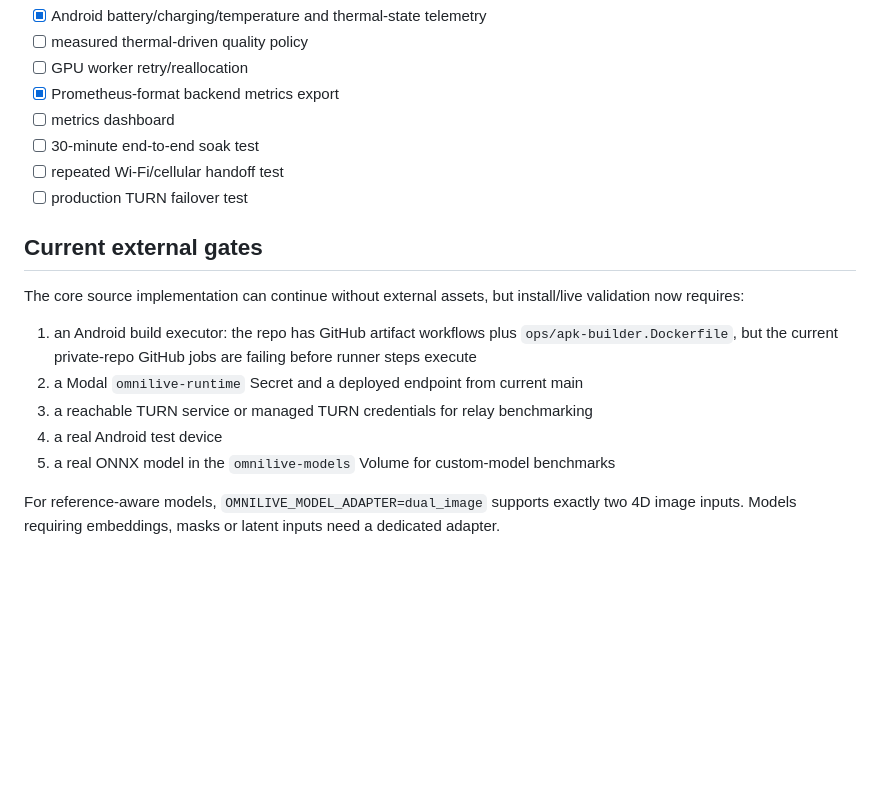
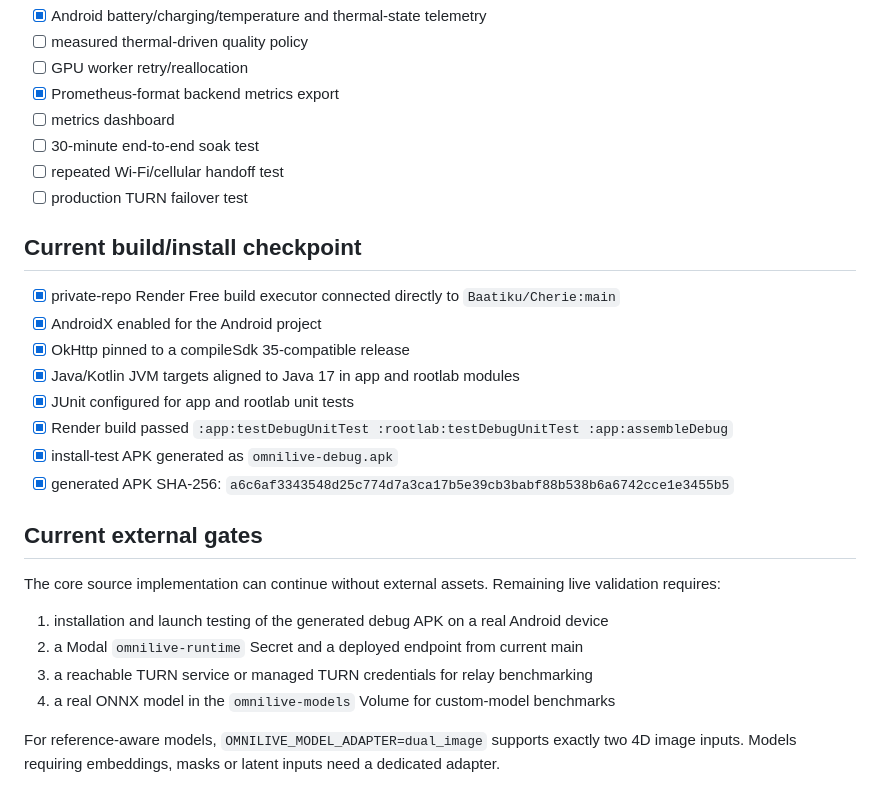
Before and after one commit to Baatiku/Cherie, a Markdown page: docs/IMPLEMENTATION.md, the part around the change. Rendered like a GitHub page; blank space fills up the shorter version.

Commit message:
Record successful Render Android APK build

```diff
--- a/docs/IMPLEMENTATION.md
+++ b/docs/IMPLEMENTATION.md
@@ -95,13 +95,23 @@ The rooted lab phase remains isolated from transport/model code. The generic out
 - [ ] repeated Wi-Fi/cellular handoff test
 - [ ] production TURN failover test
 
+## Current build/install checkpoint
+
+- [x] private-repo Render Free build executor connected directly to `Baatiku/Cherie:main`
+- [x] AndroidX enabled for the Android project
+- [x] OkHttp pinned to a compileSdk 35-compatible release
+- [x] Java/Kotlin JVM targets aligned to Java 17 in app and rootlab modules
+- [x] JUnit configured for app and rootlab unit tests
+- [x] Render build passed `:app:testDebugUnitTest :rootlab:testDebugUnitTest :app:assembleDebug`
+- [x] install-test APK generated as `omnilive-debug.apk`
+- [x] generated APK SHA-256: `a6c6af3343548d25c774d7a3ca17b5e39cb3babf88b538b6a6742cce1e3455b5`
+
 ## Current external gates
 
-The core source implementation can continue without external assets, but install/live validation now requires:
-1. an Android build executor: the repo has GitHub artifact workflows plus `ops/apk-builder.Dockerfile`, but the current private-repo GitHub jobs are failing before runner steps execute
+The core source implementation can continue without external assets. Remaining live validation requires:
+1. installation and launch testing of the generated debug APK on a real Android device
 2. a Modal `omnilive-runtime` Secret and a deployed endpoint from current main
 3. a reachable TURN service or managed TURN credentials for relay benchmarking
-4. a real Android test device
-5. a real ONNX model in the `omnilive-models` Volume for custom-model benchmarks
+4. a real ONNX model in the `omnilive-models` Volume for custom-model benchmarks
 
 For reference-aware models, `OMNILIVE_MODEL_ADAPTER=dual_image` supports exactly two 4D image inputs. Models requiring embeddings, masks or latent inputs need a dedicated adapter.
```
